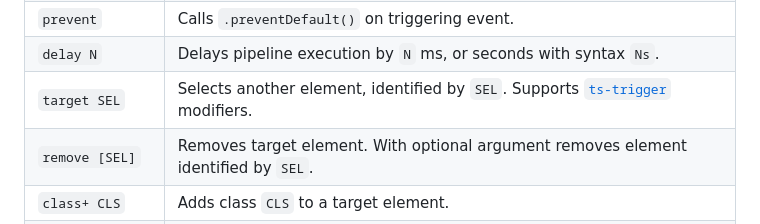
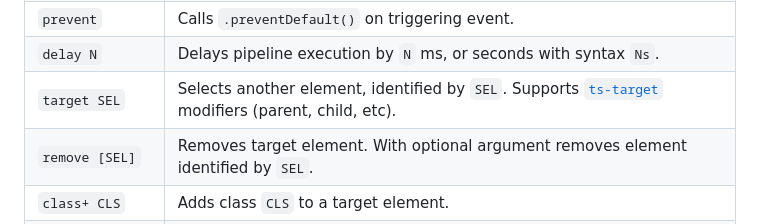
Before and after one commit to piranha/twinspark-js, a Markdown page: www/api/ts-action.md, the part around the change. GitHub-like rendering.

Commit message:
fix 'target' action description :)

```diff
--- a/www/api/ts-action.md
+++ b/www/api/ts-action.md
@@ -27,7 +27,7 @@ quotes, like `target "parent p"`. Escaping works, i.e. `log '\' is a quote'`.
 <tr><td><code>stop</code></td>              <td>Calls <code>.stopPropagation()</code> on triggering event.</td></tr>
 <tr><td><code>prevent</code></td>           <td>Calls <code>.preventDefault()</code> on triggering event.</td></tr>
 <tr><td><code>delay N</code></td>           <td>Delays pipeline execution by <code>N</code> ms, or seconds with syntax <code>Ns</code>.</td></tr>
-<tr><td><code>target SEL</code></td>        <td>Selects another element, identified by <code>SEL</code>. Supports <a href="../ts-trigger/"><code>ts-trigger</code></a> modifiers.</td></tr>
+<tr><td><code>target SEL</code></td>        <td>Selects another element, identified by <code>SEL</code>. Supports <a href="../ts-target/"><code>ts-target</code></a> modifiers (parent, child, etc).</td></tr>
 <tr><td><code>remove [SEL]</code></td>      <td>Removes target element. With optional argument removes element identified by <code>SEL</code>.</td></tr>
 <tr><td><code>class+ CLS</code></td>        <td>Adds class <code>CLS</code> to a target element.</td></tr>
 <tr><td><code>class CLS</code></td>         <td>Alias for <code>class+</code>.</td></tr>
```
